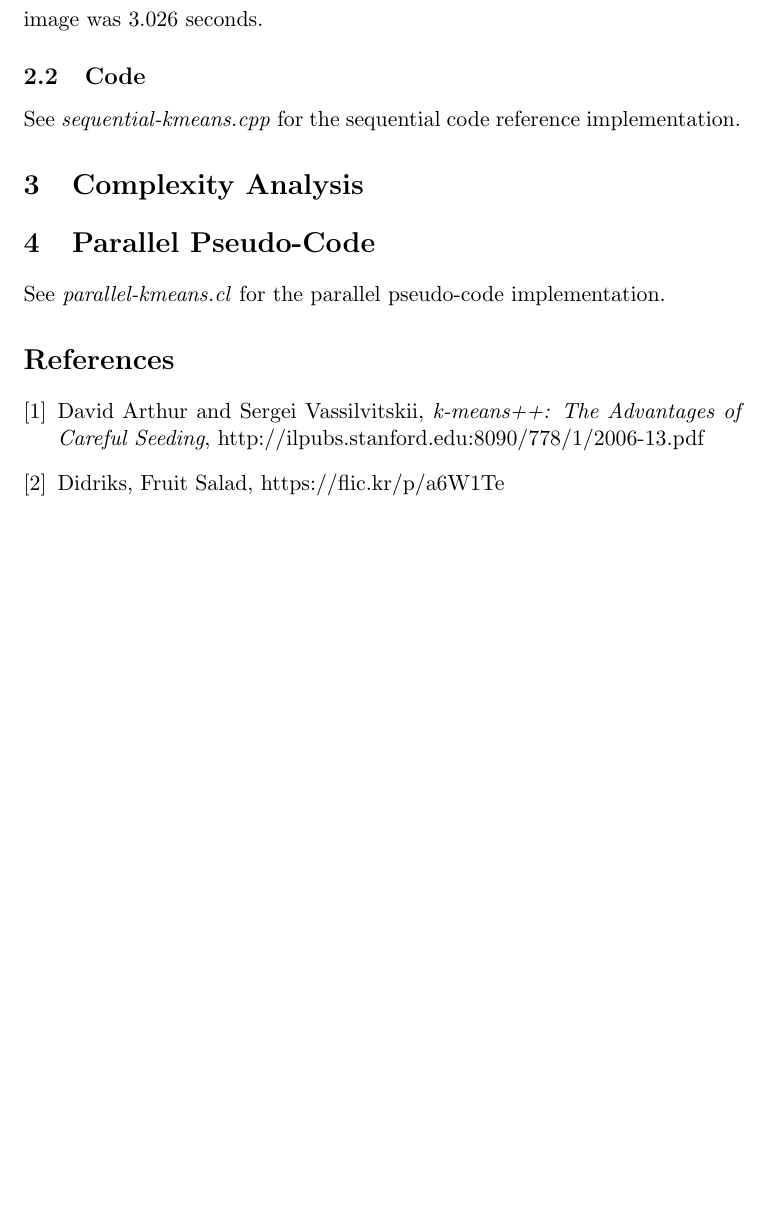
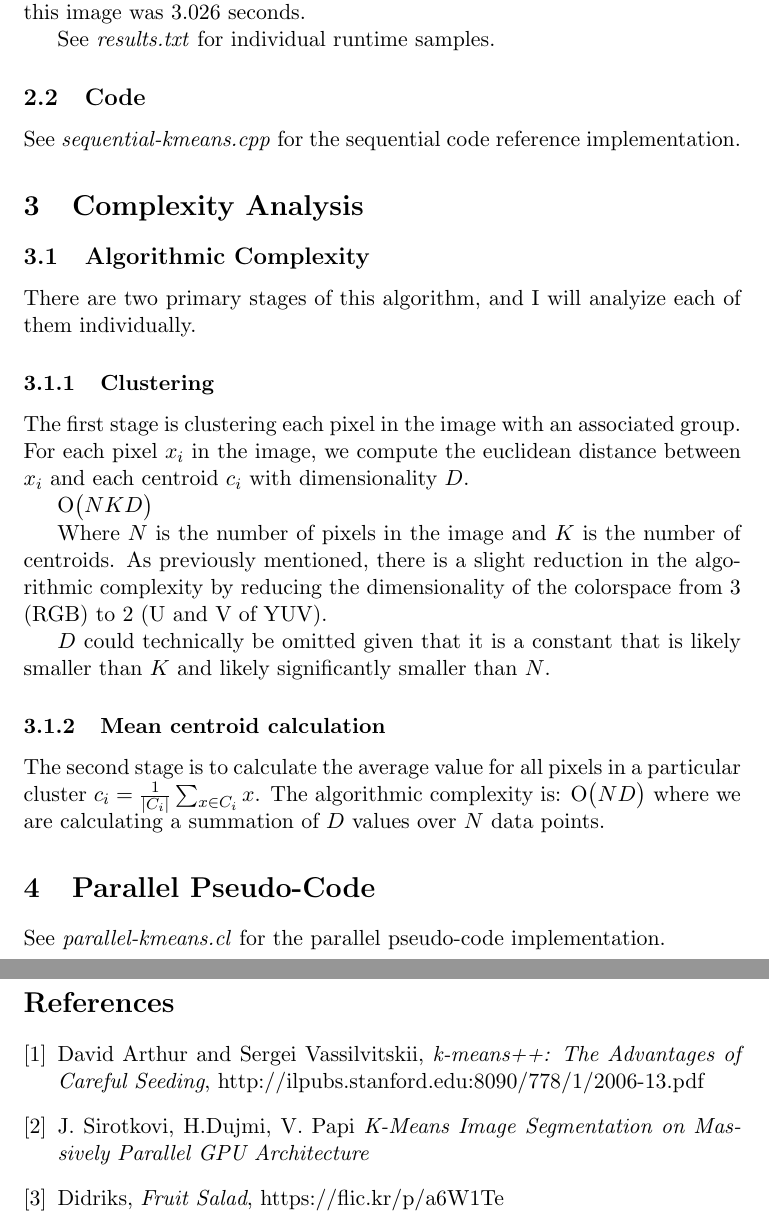
Before and after one commit to bdunlay/gpu-final-project, a LaTeX document (design-spec.tex): part of page 3 of 3 before the commit and two parts of pages 3 and 4 of 4 after it, the two joined at a grey line, cut so that both start at the same text, the shorter picture padded with empty space. Compiled offline with pdfLaTeX.

Commit message:
added some algorithmic complexity analysis

```diff
--- a/design-spec.tex
+++ b/design-spec.tex
@@ -8,6 +8,7 @@
 \documentclass[11pt]{article}
 \usepackage{amsfonts}
 \usepackage{mathtools}
+\newcommand{\BigO}[1]{\ensuremath{\operatorname{O}\bigl(#1\bigr)}}
 
 \begin{document}
 \maketitle
@@ -65,11 +66,36 @@ from the timing of the runtime.
 This image was segmented based on 5 coordinates that were hand-picked as input to the program.
 The average runtime over 30 runs for processing this image was 3.026 seconds.
 
+See \emph{results.txt} for individual runtime samples.
+
 \subsection{Code}
 
 See \emph{sequential-kmeans.cpp} for the sequential code reference implementation.
 
 \section{Complexity Analysis}
+
+\subsection{Algorithmic Complexity}
+
+There are two primary stages of this algorithm, and I will analyize each of them individually.
+
+\subsubsection{Clustering}
+
+The first stage is clustering each pixel in the image with an associated group. For
+each pixel $x_i$ in the image, we compute the euclidean distance between $x_i$
+and each centroid $c_i$ with dimensionality $D$.
+
+$\BigO{NKD}$
+
+Where $N$ is the number of pixels in the image and $K$ is the number of centroids. As
+previously mentioned, there is a slight reduction in the algorithmic complexity by
+reducing the dimensionality of the colorspace from 3 (RGB) to 2 (U and V of YUV).
+
+$D$ could technically be omitted given that it is a constant that is likely smaller
+than $K$ and likely significantly smaller than $N$.
+
+\subsubsection{Mean centroid calculation}
+
+The second stage is to calculate the average value for all pixels in a particular cluster $c_i = \frac{1}{|C_i|}\sum_{x \in C_i}x$. The algorithmic complexity is: $\BigO{ND}$ where we are calculating a summation of $D$ values over $N$ data points.
 
 \section{Parallel Pseudo-Code}
 
@@ -83,9 +109,13 @@ See \emph{parallel-kmeans.cl} for the parallel pseudo-code implementation.
   \emph{k-means++: The Advantages of Careful Seeding},
   http://ilpubs.stanford.edu:8090/778/1/2006-13.pdf
 
+\bibitem{mipro}
+  J. Sirotkovi, H.Dujmi, V. Papi
+  \emph{K-Means Image Segmentation on Massively Parallel GPU Architecture}
+
 \bibitem{fruit}
   Didriks,
-  Fruit Salad,
+  \emph{Fruit Salad},
   https://flic.kr/p/a6W1Te
 
 \end{thebibliography}
```
Also changed, not shown: design-spec.tex (4 more changed lines).
